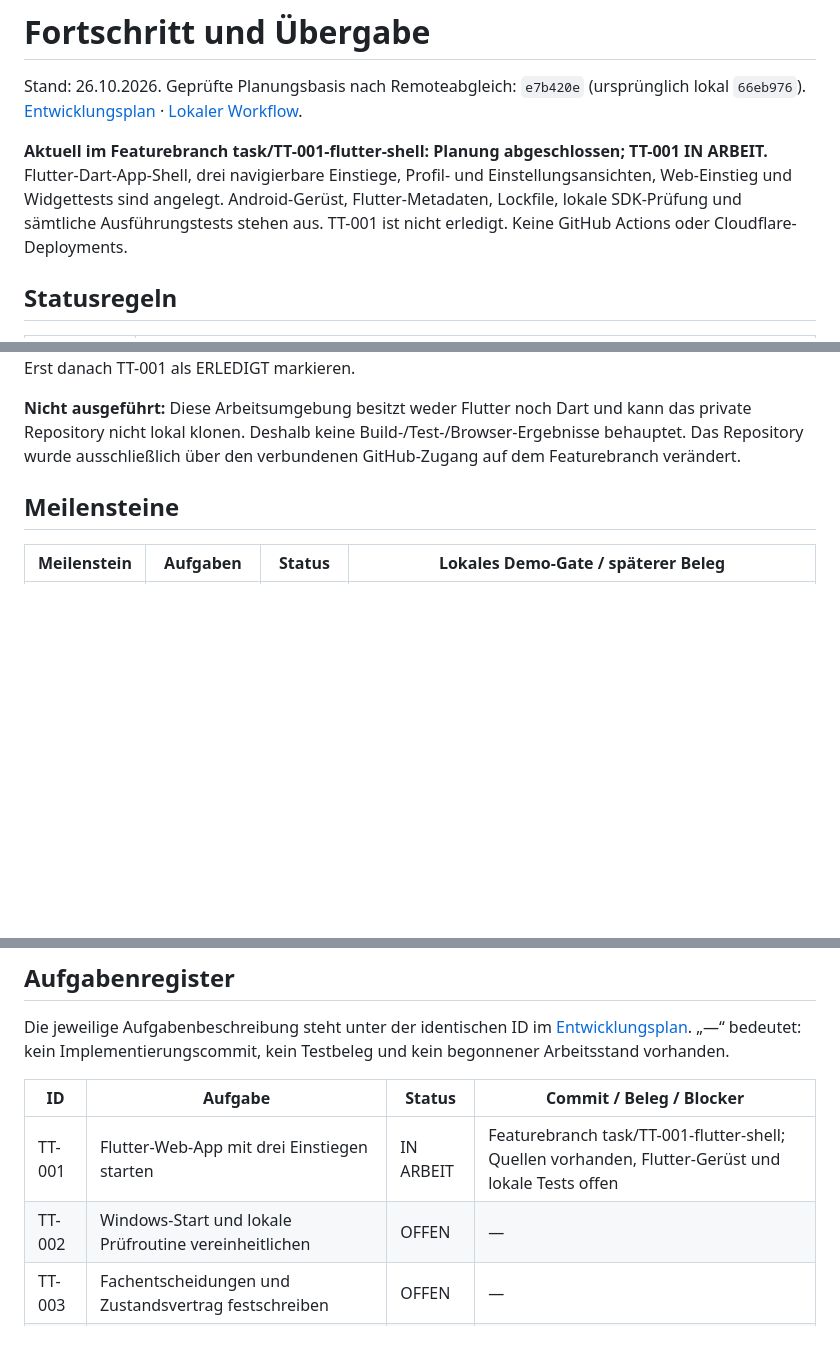
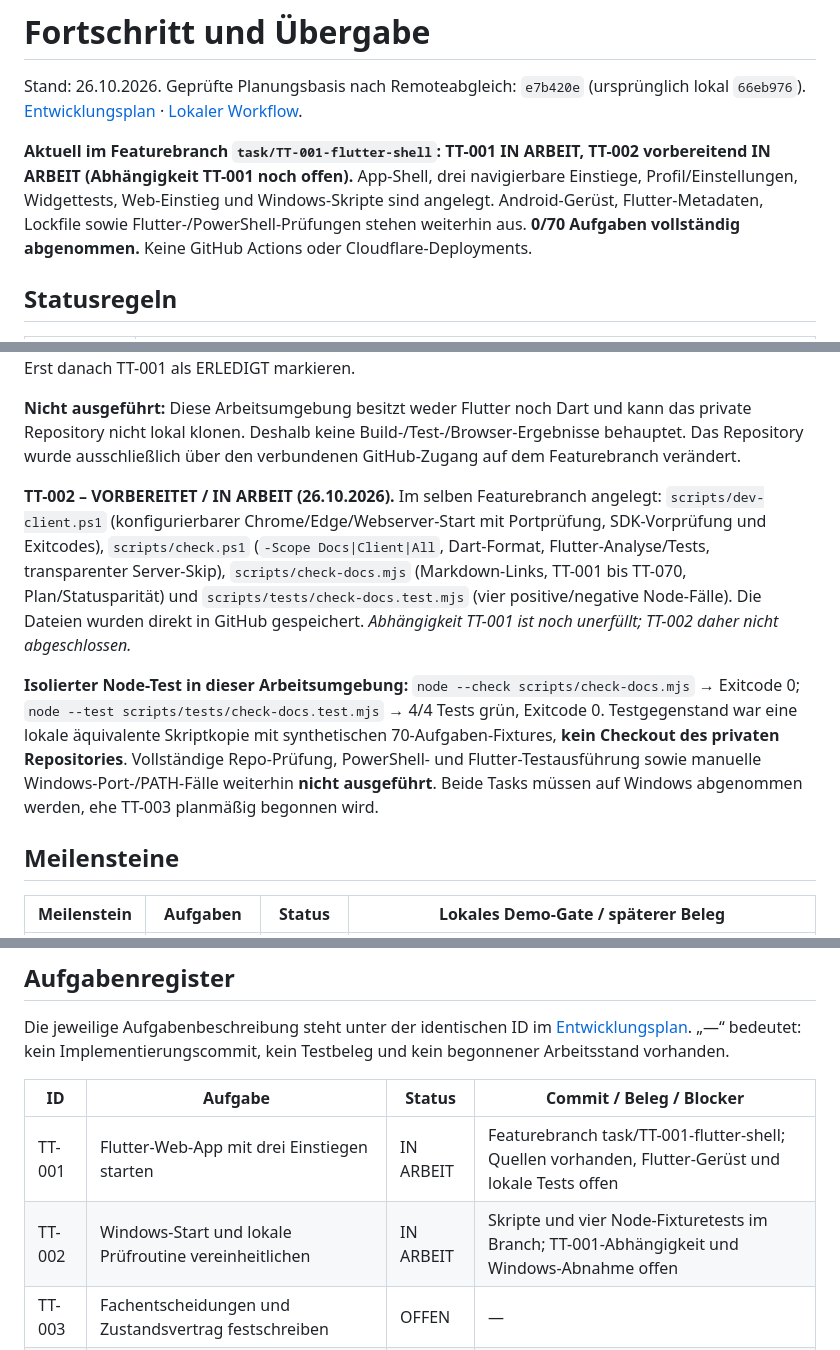
Before and after one commit to philip20794/Trinktribunal, a Markdown page: docs/PROGRESS.md, 3 parts joined by grey strips. Drawn GitHub-style; blank space fills up the shorter version.

Commit message:
[skip ci] TT-002 draft: record scripts, passing Node fixtures and outstanding gates

```diff
--- a/docs/PROGRESS.md
+++ b/docs/PROGRESS.md
@@ -2,7 +2,7 @@
 
 Stand: 26.10.2026. Geprüfte Planungsbasis nach Remoteabgleich: `e7b420e` (ursprünglich lokal `66eb976`). [Entwicklungsplan](IMPLEMENTATION_PLAN.md) · [Lokaler Workflow](DEVELOPMENT_WORKFLOW.md).
 
-**Aktuell im Featurebranch task/TT-001-flutter-shell: Planung abgeschlossen; TT-001 IN ARBEIT.** Flutter-Dart-App-Shell, drei navigierbare Einstiege, Profil- und Einstellungsansichten, Web-Einstieg und Widgettests sind angelegt. Android-Gerüst, Flutter-Metadaten, Lockfile, lokale SDK-Prüfung und sämtliche Ausführungstests stehen aus. TT-001 ist nicht erledigt. Keine GitHub Actions oder Cloudflare-Deployments.
+**Aktuell im Featurebranch `task/TT-001-flutter-shell`: TT-001 IN ARBEIT, TT-002 vorbereitend IN ARBEIT (Abhängigkeit TT-001 noch offen).** App-Shell, drei navigierbare Einstiege, Profil/Einstellungen, Widgettests, Web-Einstieg und Windows-Skripte sind angelegt. Android-Gerüst, Flutter-Metadaten, Lockfile sowie Flutter-/PowerShell-Prüfungen stehen weiterhin aus. **0/70 Aufgaben vollständig abgenommen.** Keine GitHub Actions oder Cloudflare-Deployments.
 
 ## Statusregeln
 
@@ -38,6 +38,10 @@ Den zugehörigen Commit nach dem Commitvorgang mit `git log --oneline -- docs/IM
 **Nicht ausgeführt:** Diese Arbeitsumgebung besitzt weder Flutter noch Dart und kann das private Repository nicht lokal klonen. Deshalb keine Build-/Test-/Browser-Ergebnisse behauptet. Das Repository wurde ausschließlich über den verbundenen GitHub-Zugang auf dem Featurebranch verändert.
 
 
+**TT-002 – VORBEREITET / IN ARBEIT (26.10.2026).** Im selben Featurebranch angelegt: `scripts/dev-client.ps1` (konfigurierbarer Chrome/Edge/Webserver-Start mit Portprüfung, SDK-Vorprüfung und Exitcodes), `scripts/check.ps1` (`-Scope Docs|Client|All`, Dart-Format, Flutter-Analyse/Tests, transparenter Server-Skip), `scripts/check-docs.mjs` (Markdown-Links, TT-001 bis TT-070, Plan/Statusparität) und `scripts/tests/check-docs.test.mjs` (vier positive/negative Node-Fälle). Die Dateien wurden direkt in GitHub gespeichert. *Abhängigkeit TT-001 ist noch unerfüllt; TT-002 daher nicht abgeschlossen.*
+
+**Isolierter Node-Test in dieser Arbeitsumgebung:** `node --check scripts/check-docs.mjs` → Exitcode 0; `node --test scripts/tests/check-docs.test.mjs` → 4/4 Tests grün, Exitcode 0. Testgegenstand war eine lokale äquivalente Skriptkopie mit synthetischen 70-Aufgaben-Fixtures, **kein Checkout des privaten Repositories**. Vollständige Repo-Prüfung, PowerShell- und Flutter-Testausführung sowie manuelle Windows-Port-/PATH-Fälle weiterhin **nicht ausgeführt**. Beide Tasks müssen auf Windows abgenommen werden, ehe TT-003 planmäßig begonnen wird.
+
 ## Meilensteine
 
 | Meilenstein | Aufgaben | Status | Lokales Demo-Gate / späterer Beleg |
@@ -61,7 +65,7 @@ Die jeweilige Aufgabenbeschreibung steht unter der identischen ID im [Entwicklun
 | ID | Aufgabe | Status | Commit / Beleg / Blocker |
 | --- | --- | --- | --- |
 | TT-001 | Flutter-Web-App mit drei Einstiegen starten | IN ARBEIT | Featurebranch task/TT-001-flutter-shell; Quellen vorhanden, Flutter-Gerüst und lokale Tests offen |
-| TT-002 | Windows-Start und lokale Prüfroutine vereinheitlichen | OFFEN | — |
+| TT-002 | Windows-Start und lokale Prüfroutine vereinheitlichen | IN ARBEIT | Skripte und vier Node-Fixturetests im Branch; TT-001-Abhängigkeit und Windows-Abnahme offen |
 | TT-003 | Fachentscheidungen und Zustandsvertrag festschreiben | OFFEN | — |
 | TT-004 | Beide Katalogformate validieren und bündeln | OFFEN | — |
 | TT-005 | Redaktionelle Konflikte inventarisieren und entscheiden | OFFEN | — |
```
